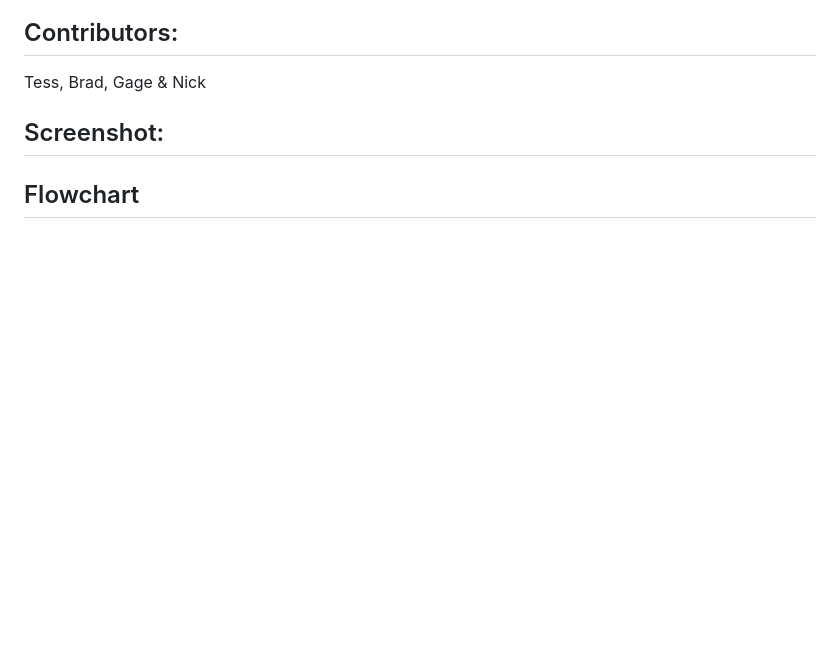
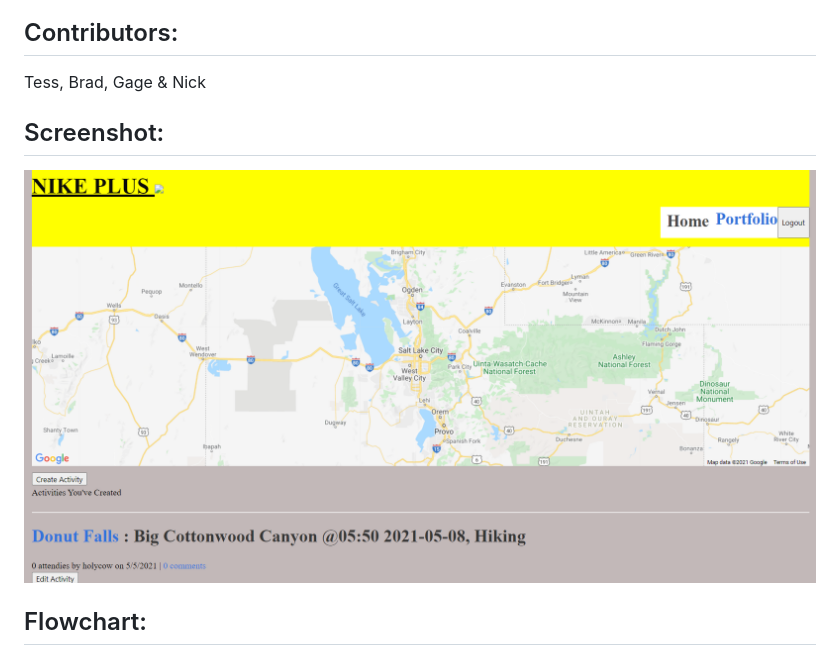
Before and after one commit to banderson19/nike-plus, a Markdown page: README.md, the part around the change. Drawn GitHub-style; pictures changed too: public/images/nikeproshot.png (added); blank space fills up the shorter version.

Commit message:
updated readme w/screenshot

```diff
--- a/README.md
+++ b/README.md
@@ -42,5 +42,7 @@ Tess, Brad, Gage & Nick
 
 ## Screenshot:
 
-## Flowchart
+<img src="public/images/nikeproshot.png" >
+
+## Flowchart:
  <img src="public/images/flowchart.png" alt="flow of application">
```
